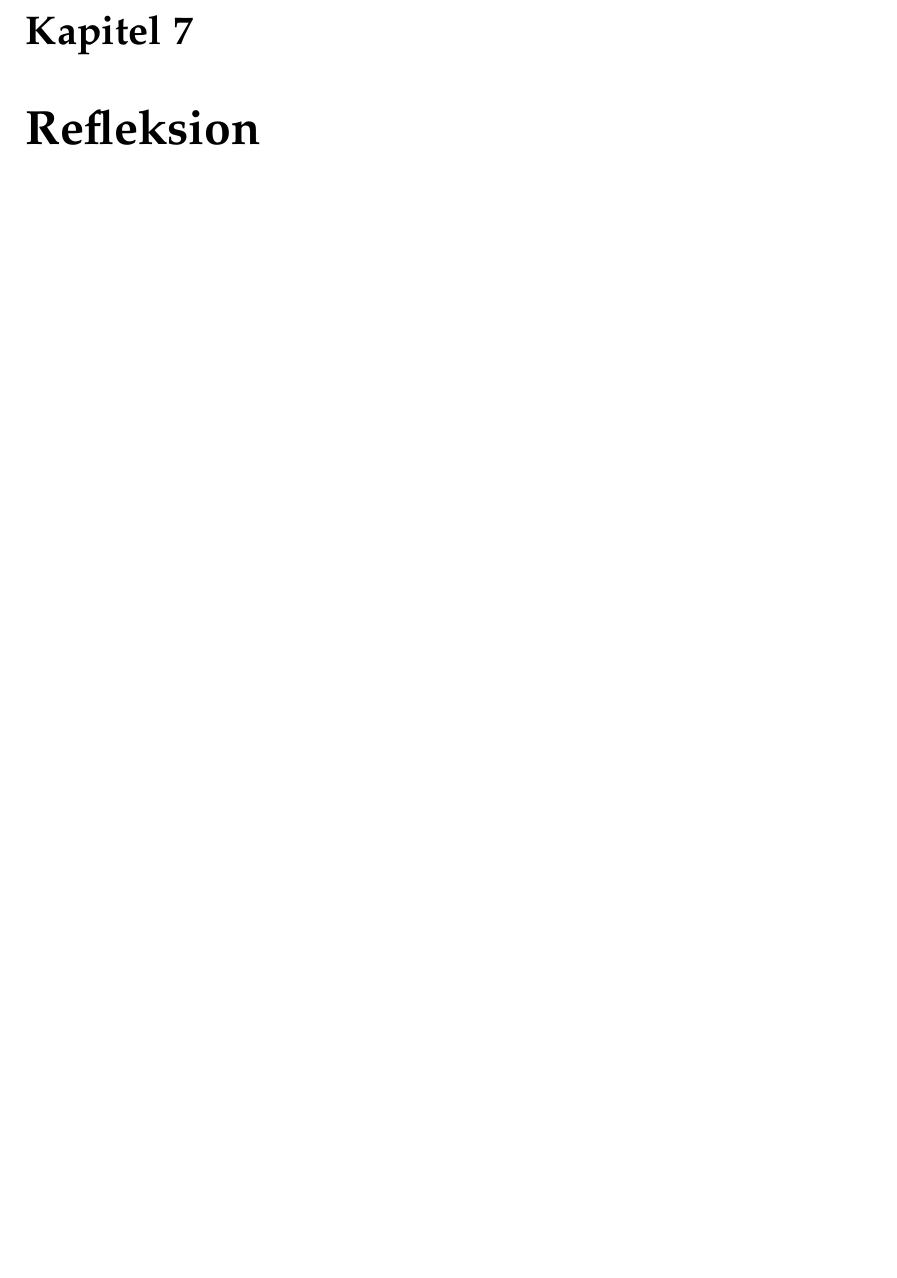
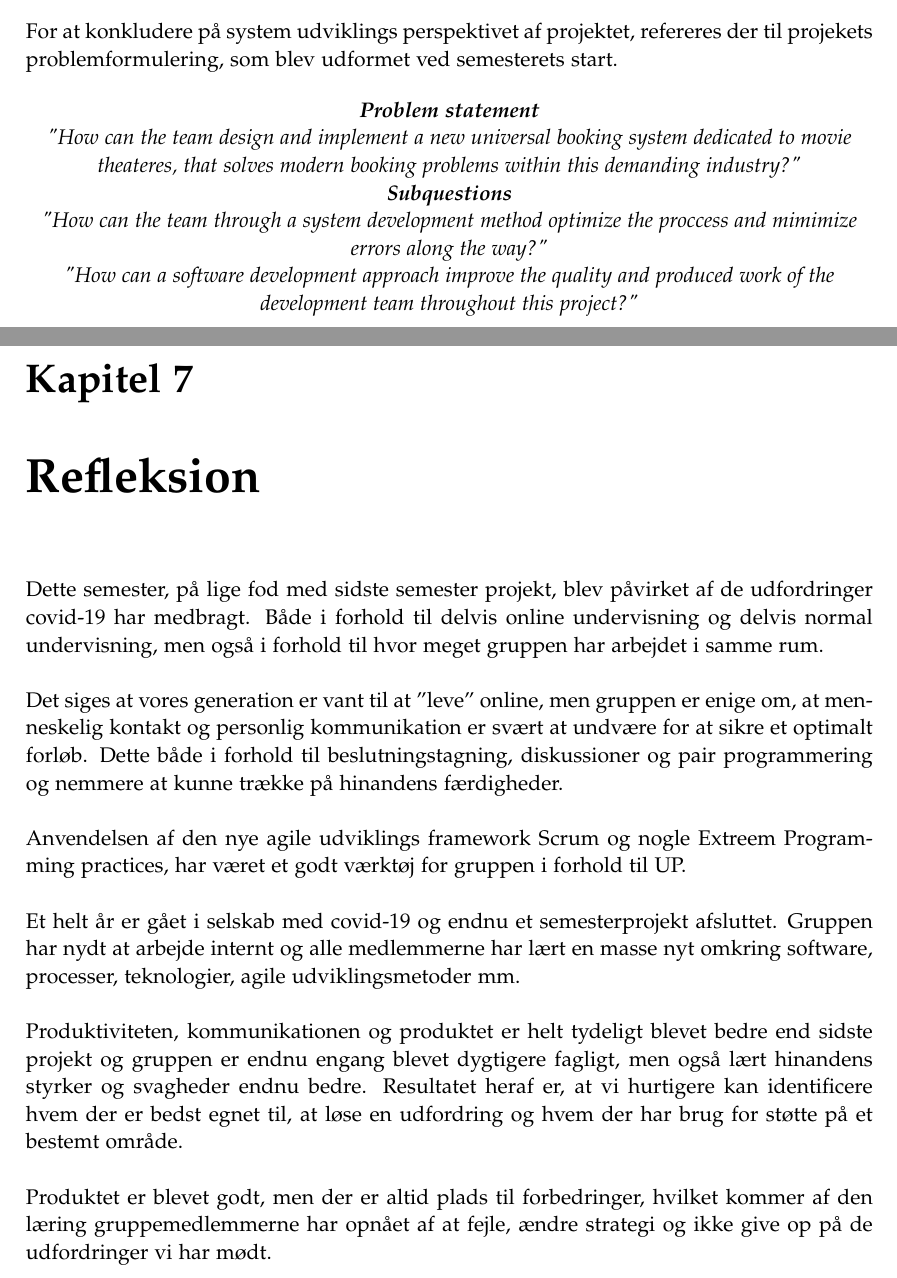
Before and after one commit to dmab0919-aTeam/3-semester-project, a LaTeX document (3rd Semester - ProgrammingReport/main.tex, which reads 3rd Semester - ProgrammingReport/outro/konklusion.tex, 3rd Semester - ProgrammingReport/outro/refleksion.tex): part of page 17 of 19 before the commit and two parts of pages 16 and 17 of 19 after it, the two joined at a grey line, cut at the place of the change, the shorter picture padded with empty space. Compiled offline with pdfLaTeX.

Commit message:
Added Reflkesion and some of Konklusion

```diff
--- a/3rd Semester - ProgrammingReport/outro/konklusion.tex
+++ b/3rd Semester - ProgrammingReport/outro/konklusion.tex
@@ -1 +1,23 @@
 \chapter{Konklusion}\label{ch:konklusion}
+For at konkludere på system udviklings perspektivet af projektet, refereres der til projekets problemformulering,
+som blev udformet ved semesterets start.
+
+\begin{center}
+\textit{\textbf{Problem statement} \\
+"How can the team design and implement a new universal booking system dedicated to movie theateres,
+that solves modern booking problems within this demanding industry?"} \\
+
+\textit{\textbf{Subquestions}\\
+"How can the team through a system development method optimize the proccess and mimimize errors along the way?"}\\
+
+\textit{"How can a software development approach improve the quality and
+produced work of the development team throughout this project?"}\\
+\end{center}
+
+%Hovedepunkter og resultater
+
+
+%Svar på problemformuleringen
+
+
+%Vurdering
--- a/3rd Semester - ProgrammingReport/outro/refleksion.tex
+++ b/3rd Semester - ProgrammingReport/outro/refleksion.tex
@@ -1 +1,26 @@
 \chapter{Refleksion}\label{ch:refleksion}
+Dette semester, på lige fod med sidste semester projekt, blev påvirket af de udfordringer covid-19 har medbragt.
+Både i forhold til delvis online undervisning og delvis normal undervisning,
+men også i forhold til hvor meget gruppen har arbejdet i samme rum. \\
+
+Det siges at vores generation er vant til at ”leve” online, men gruppen er enige om,
+at menneskelig kontakt og personlig kommunikation er svært at undvære for at sikre et optimalt forløb.
+Dette både i forhold til beslutningstagning, diskussioner og pair programmering og
+nemmere at kunne trække på hinandens færdigheder. \\
+
+Anvendelsen af den nye agile udviklings framework Scrum og nogle Extreem Programming practices,
+har været et godt værktøj for gruppen i forhold til UP. \\
+
+Et helt år er gået i selskab med covid-19 og endnu et semesterprojekt afsluttet.
+Gruppen har nydt at arbejde internt og alle medlemmerne har lært en masse nyt
+omkring software, processer, teknologier, agile udviklingsmetoder mm. \\
+
+Produktiviteten, kommunikationen og produktet er helt tydeligt blevet bedre end sidste
+projekt og gruppen er endnu engang blevet dygtigere fagligt,
+men også lært hinandens styrker og svagheder endnu bedre. Resultatet heraf er,
+at vi hurtigere kan identificere hvem der er bedst egnet til,
+at løse en udfordring og hvem der har brug for støtte på et bestemt område. \\
+
+Produktet er blevet godt, men der er altid plads til forbedringer,
+hvilket kommer af den læring gruppemedlemmerne har opnået af at fejle,
+ændre strategi og ikke give op på de udfordringer vi har mødt.
```
